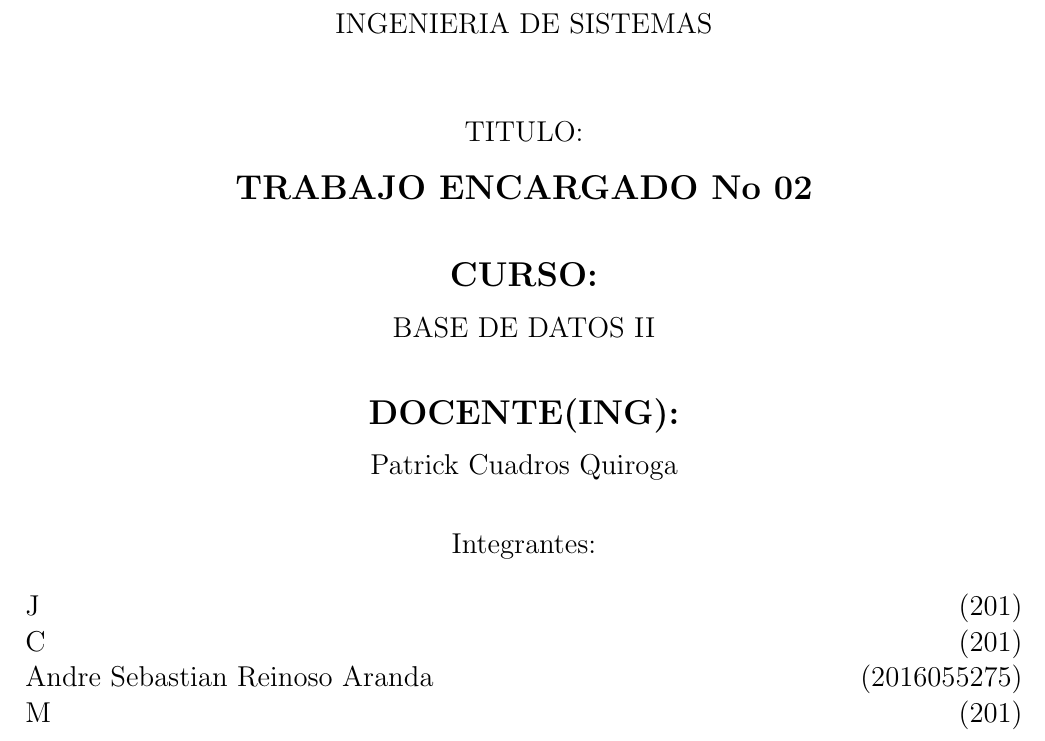
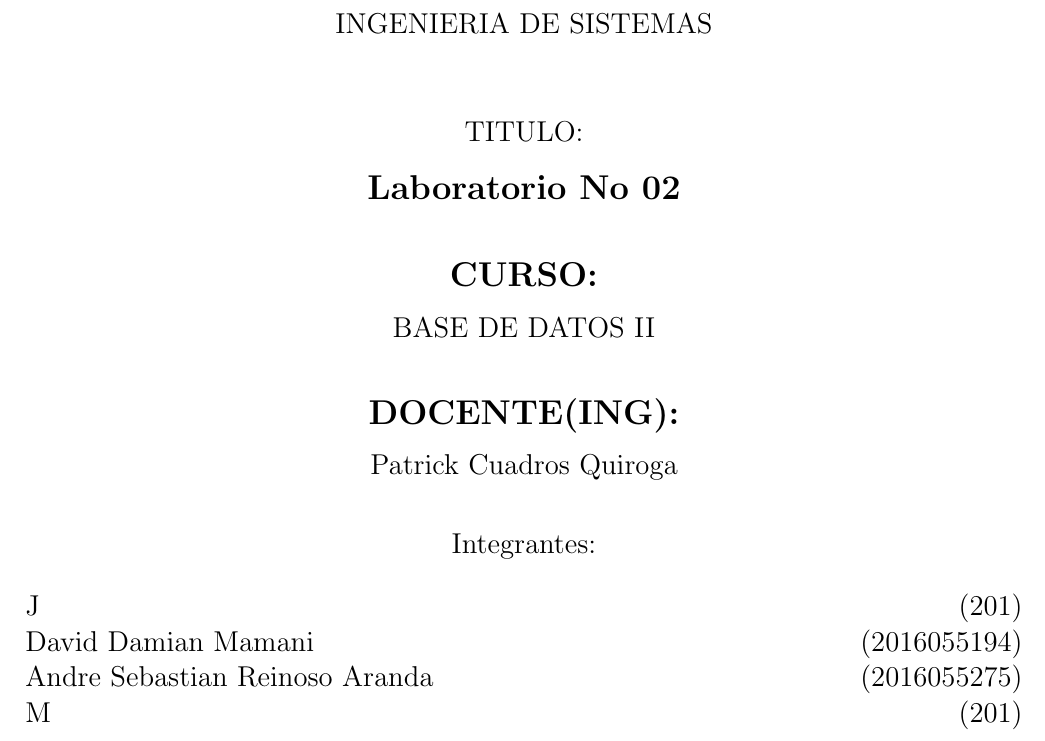
Before and after one commit to MarlonXavierVillegasArando/InformeLab-Nro2, a LaTeX document (TrabajoEncargado.tex): part of page 1 of 17, cut so that both start at the same text. Compiled offline with pdfLaTeX.

Commit message:
Update TrabajoEncargado.tex

```diff
--- a/TrabajoEncargado.tex
+++ b/TrabajoEncargado.tex
@@ -48,7 +48,7 @@ TITULO:\\
 
 \vspace*{0.1in}
 \begin{Large}
-\textbf{TRABAJO ENCARGADO No 02} \\
+\textbf{Laboratorio No 02} \\
 \end{Large}
 
 \vspace*{0.3in}
@@ -77,7 +77,7 @@ BASE DE DATOS II\\
 Integrantes: \\
 \begin{flushleft}
 J		\hfill	(201) \\
-C 		\hfill	(201) \\
+David Damian Mamani 		                  \hfill	 (2016055194) \\
 Andre Sebastian Reinoso Aranda          	\hfill	(2016055275) \\
 M      	\hfill	(201) \\
 
```
